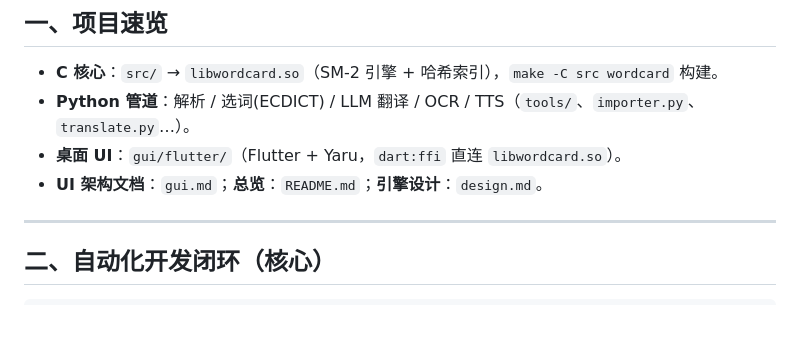
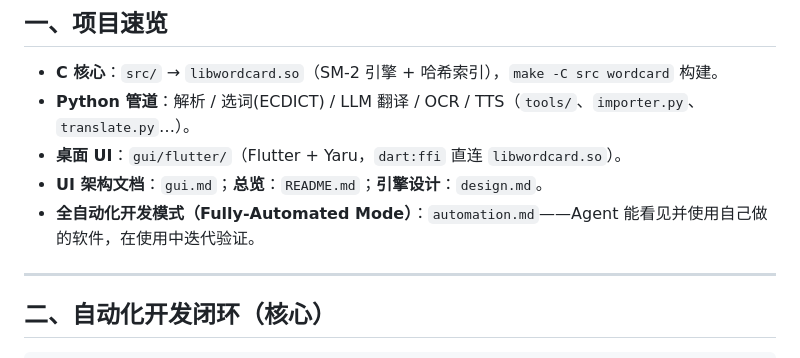
Before and after one commit to quqiufeng/WordCard, a Markdown page: AGENTS.md, the part around the change. GitHub-like rendering; blank space fills up the shorter version.

```diff
--- a/AGENTS.md
+++ b/AGENTS.md
@@ -11,6 +11,7 @@
 - **Python 管道**：解析 / 选词(ECDICT) / LLM 翻译 / OCR / TTS（`tools/`、`importer.py`、`translate.py`…）。
 - **桌面 UI**：`gui/flutter/`（Flutter + Yaru，`dart:ffi` 直连 `libwordcard.so`）。
 - **UI 架构文档**：`gui.md`；**总览**：`README.md`；**引擎设计**：`design.md`。
+- **全自动化开发模式（Fully-Automated Mode）**：`automation.md`——Agent 能看见并使用自己做的软件，在使用中迭代验证。
 
 ---
 
```
Also changed, not shown: README.md (+1 -0 lines), automation.md (added, +158 -0 lines).
